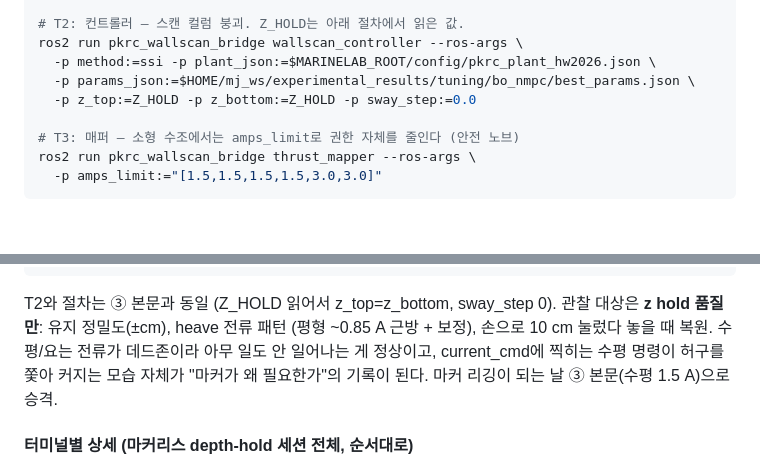
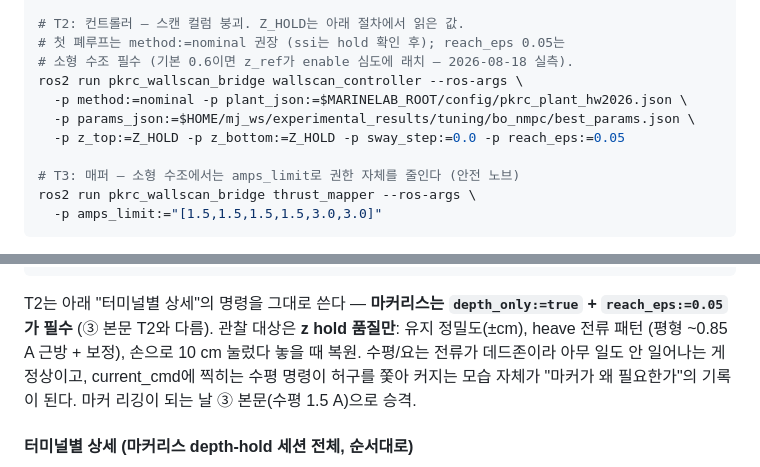
Before and after one commit to sbdMJ/UnderwaterScanningRobot, a Markdown page: marinelab/ros/mj_ws_README.md, 2 parts joined by grey strips. GitHub-like rendering; blank space fills up the shorter version.

Commit message:
docs: runbook commands consistent with all 2026-08-18 fixes (nominal-first, reach_eps in scenario-3 main, variant T2 pointer)
Co-Authored-By: Claude Fable 5 <noreply@anthropic.com>

````diff
--- a/marinelab/ros/mj_ws_README.md
+++ b/marinelab/ros/mj_ws_README.md
@@ -177,10 +177,12 @@ ros2 run pkrc_wallscan_bridge estimator_bridge --ros-args \
 # 로봇 초기 기수 방향과 맞춰 붙이면 marker_yaw:=0으로 충분.
 
 # T2: 컨트롤러 — 스캔 컬럼 붕괴. Z_HOLD는 아래 절차에서 읽은 값.
+# 첫 폐루프는 method:=nominal 권장 (ssi는 hold 확인 후); reach_eps 0.05는
+# 소형 수조 필수 (기본 0.6이면 z_ref가 enable 심도에 래치 — 2026-08-18 실측).
 ros2 run pkrc_wallscan_bridge wallscan_controller --ros-args \
-  -p method:=ssi -p plant_json:=$MARINELAB_ROOT/config/pkrc_plant_hw2026.json \
+  -p method:=nominal -p plant_json:=$MARINELAB_ROOT/config/pkrc_plant_hw2026.json \
   -p params_json:=$HOME/mj_ws/experimental_results/tuning/bo_nmpc/best_params.json \
-  -p z_top:=Z_HOLD -p z_bottom:=Z_HOLD -p sway_step:=0.0
+  -p z_top:=Z_HOLD -p z_bottom:=Z_HOLD -p sway_step:=0.0 -p reach_eps:=0.05
 
 # T3: 매퍼 — 소형 수조에서는 amps_limit로 권한 자체를 줄인다 (안전 노브)
 ros2 run pkrc_wallscan_bridge thrust_mapper --ros-args \
@@ -217,7 +219,8 @@ ros2 run pkrc_wallscan_bridge thrust_mapper --ros-args \
   -p amps_limit:="[0.69,0.69,0.76,0.76,3.0,3.0]"
 ```
 
-T2와 절차는 ③ 본문과 동일 (Z_HOLD 읽어서 z_top=z_bottom, sway_step 0).
+T2는 아래 "터미널별 상세"의 명령을 그대로 쓴다 — **마커리스는
+`depth_only:=true` + `reach_eps:=0.05`가 필수** (③ 본문 T2와 다름).
 관찰 대상은 **z hold 품질만**: 유지 정밀도(±cm), heave 전류 패턴
 (평형 ~0.85 A 근방 + 보정), 손으로 10 cm 눌렀다 놓을 때 복원. 수평/요는
 전류가 데드존이라 아무 일도 안 일어나는 게 정상이고, current_cmd에 찍히는
````
